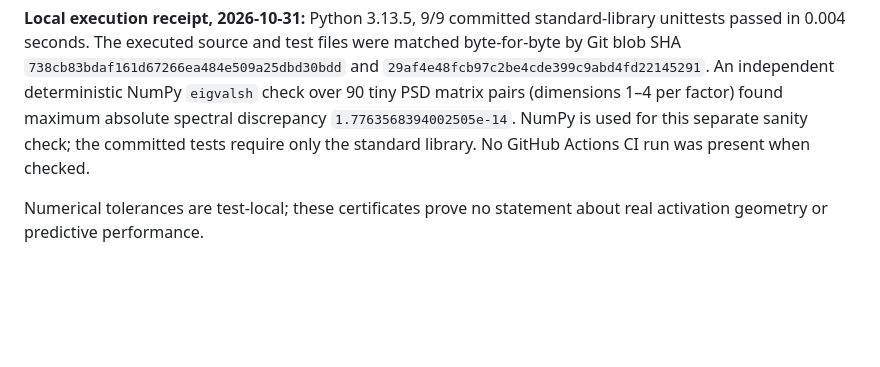
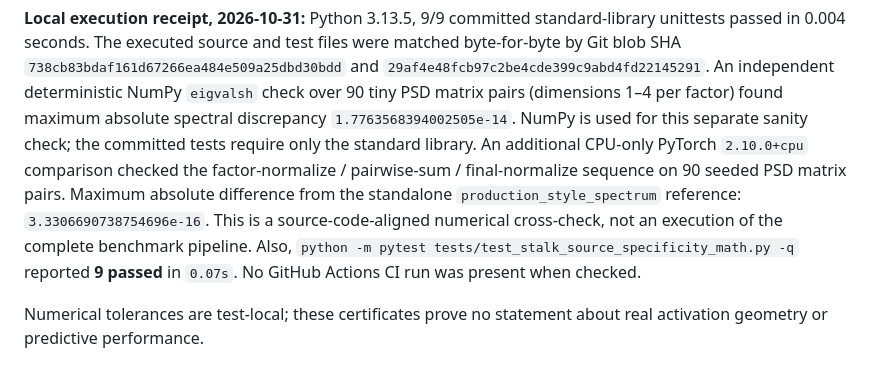
Before and after one commit to MoralityLabAI/HybridTRMLDT, a Markdown page: docs/controller_mesh_source_specificity_math_audit.md, the part around the change. Drawn GitHub-style; blank space fills up the shorter version.

Commit message:
Record NumPy and CPU Torch parity receipts for source-specificity audit

```diff
--- a/docs/controller_mesh_source_specificity_math_audit.md
+++ b/docs/controller_mesh_source_specificity_math_audit.md
@@ -128,7 +128,14 @@ An independent deterministic NumPy `eigvalsh` check over 90 tiny PSD
 matrix pairs (dimensions 1–4 per factor) found maximum absolute spectral
 discrepancy `1.7763568394002505e-14`. NumPy is used for this separate
 sanity check; the committed tests require only the standard library.
-No GitHub Actions CI run was present when checked.
+An additional CPU-only PyTorch `2.10.0+cpu` comparison checked the
+factor-normalize / pairwise-sum / final-normalize sequence on 90 seeded
+PSD matrix pairs. Maximum absolute difference from the standalone
+`production_style_spectrum` reference: `3.3306690738754696e-16`.
+This is a source-code-aligned numerical cross-check, not an execution
+of the complete benchmark pipeline. Also, `python -m pytest
+tests/test_stalk_source_specificity_math.py -q` reported **9 passed**
+in `0.07s`. No GitHub Actions CI run was present when checked.
 
 Numerical tolerances are test-local; these certificates prove no statement
 about real activation geometry or predictive performance.
```
